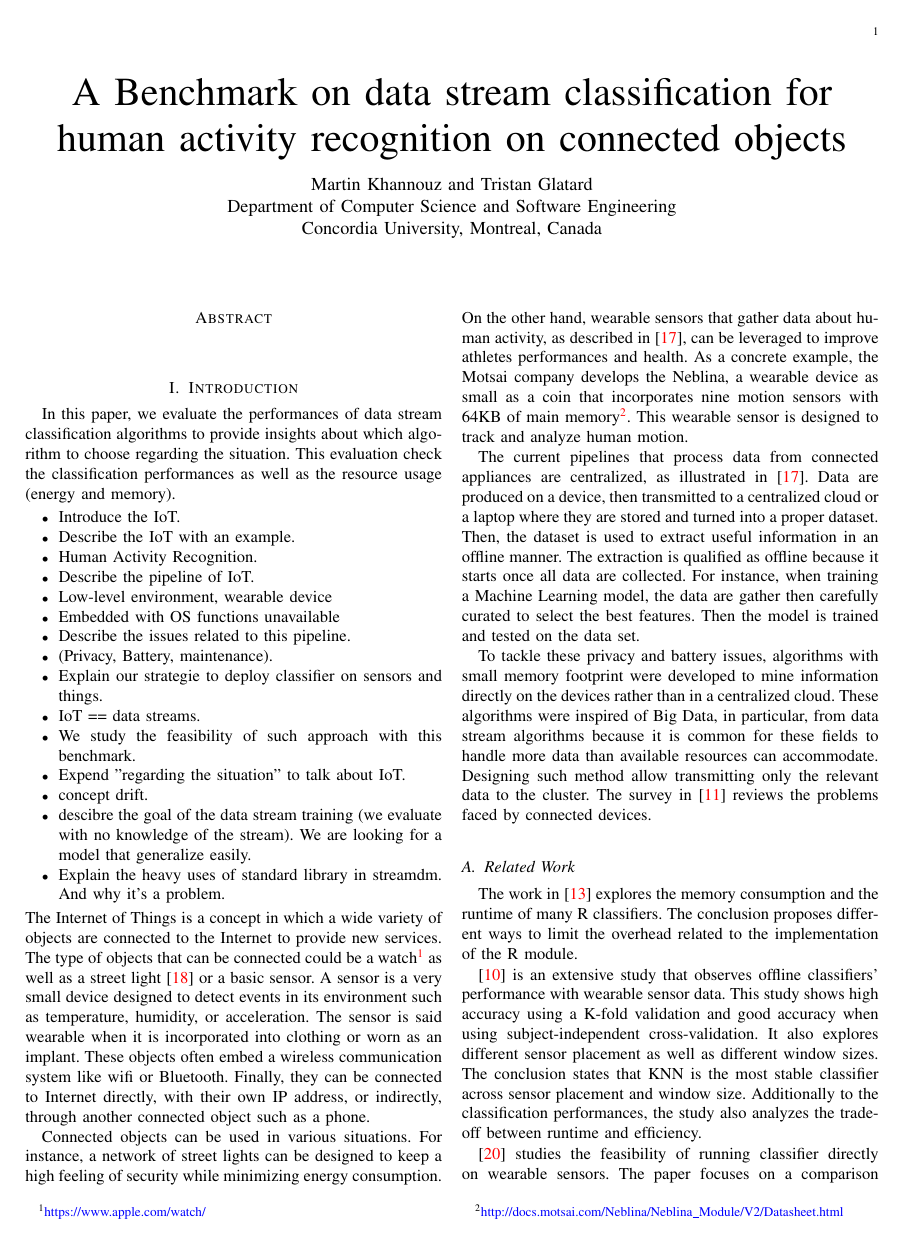
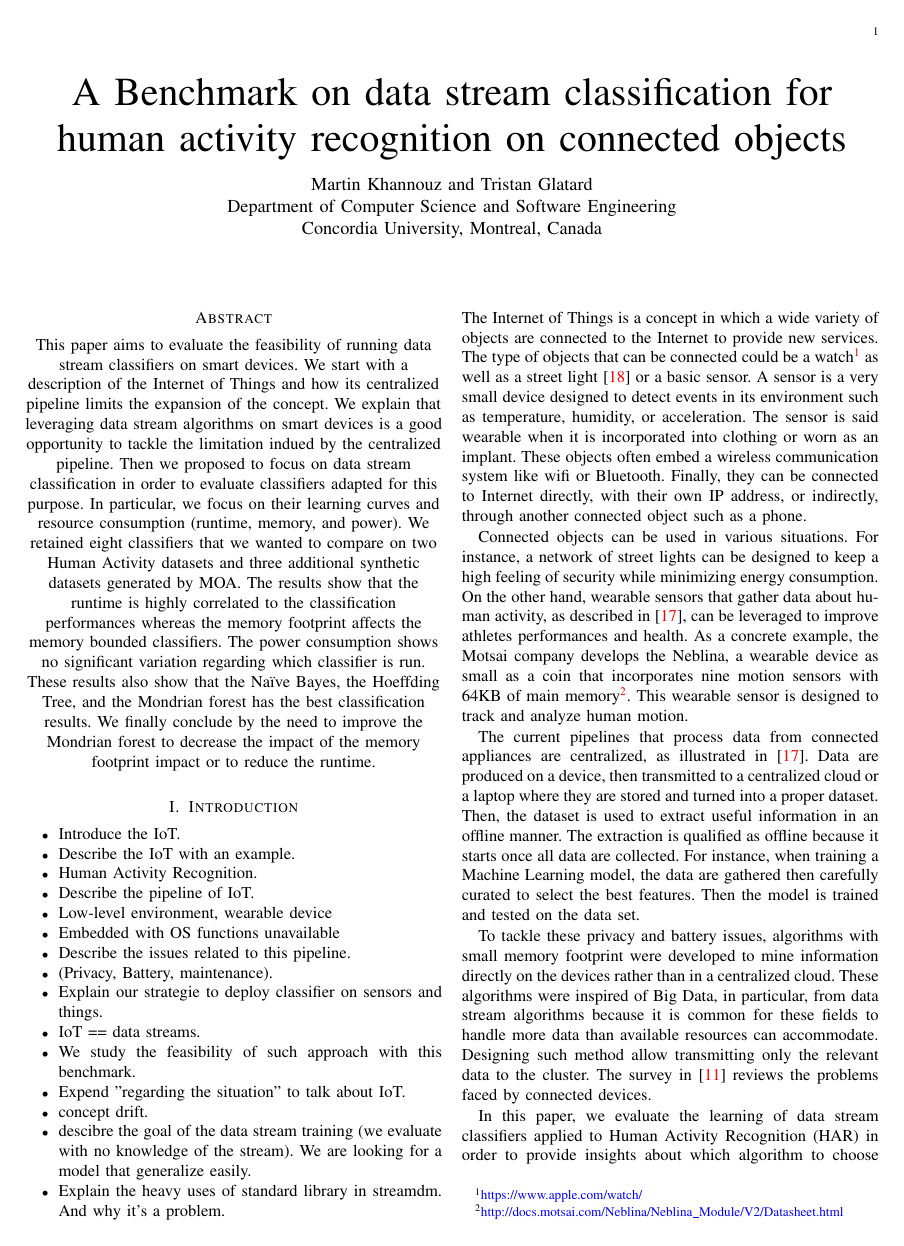
Before and after one commit to big-data-lab-team/benchmark-har-data-stream, a LaTeX paper (paper/paper.tex, which reads paper/abstract.tex, paper/introduction.tex): page 1 of 10 before the commit and page 1 of 11 after it. Compiled offline with pdfLaTeX.

Commit message:
Add abastract and intro modification.

```diff
--- a/paper/abstract.tex
+++ b/paper/abstract.tex
@@ -1,11 +1,35 @@
 \begin{center}
 \section*{Abstract}
-\begin{minipage}{0.9\textwidth}
-%Background
-%Method
-%Result
-%Conclusion
-\end{minipage}
+This paper aims to evaluate the feasibility of
+running data stream classifiers on smart
+devices. We start with a description of the
+Internet of Things and how its centralized
+pipeline limits the expansion of the concept.
+We explain that leveraging data stream
+algorithms on smart devices is a good
+opportunity to tackle the limitation indued by
+the centralized pipeline. Then we proposed to
+focus on data stream classification in order
+to evaluate classifiers adapted for this
+purpose. In particular, we focus on their
+learning curves and resource consumption
+(runtime, memory, and power).
+We retained eight classifiers that we wanted
+to compare on two Human Activity datasets and
+three additional synthetic datasets generated
+by MOA. The results show that the runtime is
+highly correlated to the classification
+performances whereas the memory footprint
+affects the memory bounded classifiers. The
+power consumption shows no significant
+variation regarding which classifier is run.
+These results also show that the \naivebayes,
+the \hoeffdingtree, and the \mondrianforest
+has the best classification results. We
+finally conclude by the need to improve the
+\mondrianforest to decrease the impact of the
+memory footprint impact or to reduce the
+runtime.
 \end{center}
 
 % vim: tw=50 ts=2
--- a/paper/introduction.tex
+++ b/paper/introduction.tex
@@ -1,13 +1,5 @@
 \section{Introduction}
 \label{sec:introduction}
-
-In this paper, we evaluate the performances of
-data stream classification algorithms to provide
-insights about which algorithm to choose regarding
-the situation.
-This evaluation check the classification
-performances as well as the resource usage (energy
-and memory).
 
 \begin{itemize}
 		\item Introduce the IoT.
@@ -79,7 +71,7 @@ to extract useful information in an offline
 manner.  The extraction is qualified as offline
 because it starts once all data are collected. For
 instance, when training a Machine Learning model,
-the data are gather then carefully curated to select
+the data are gathered then carefully curated to select
 the best features. Then the model is trained and
 tested on the data set.
 
@@ -96,3 +88,8 @@ relevant data to the cluster. The survey
 in~\cite{kejariwal2015} reviews the problems faced
 by connected devices.
 
+
+In this paper, we evaluate the learning of
+data stream classifiers applied to Human
+Activity Recognition (HAR) in order to provide insights
+about which algorithm to choose regarding the
@@ -99,3 +100,4 @@ by connected devices.
+performances.
 
 
 %NOTE: Keep the next three lines :D.
```
Also changed, not shown: README.md, paper/introduction.tex (4 more changed lines), 1 other file.
